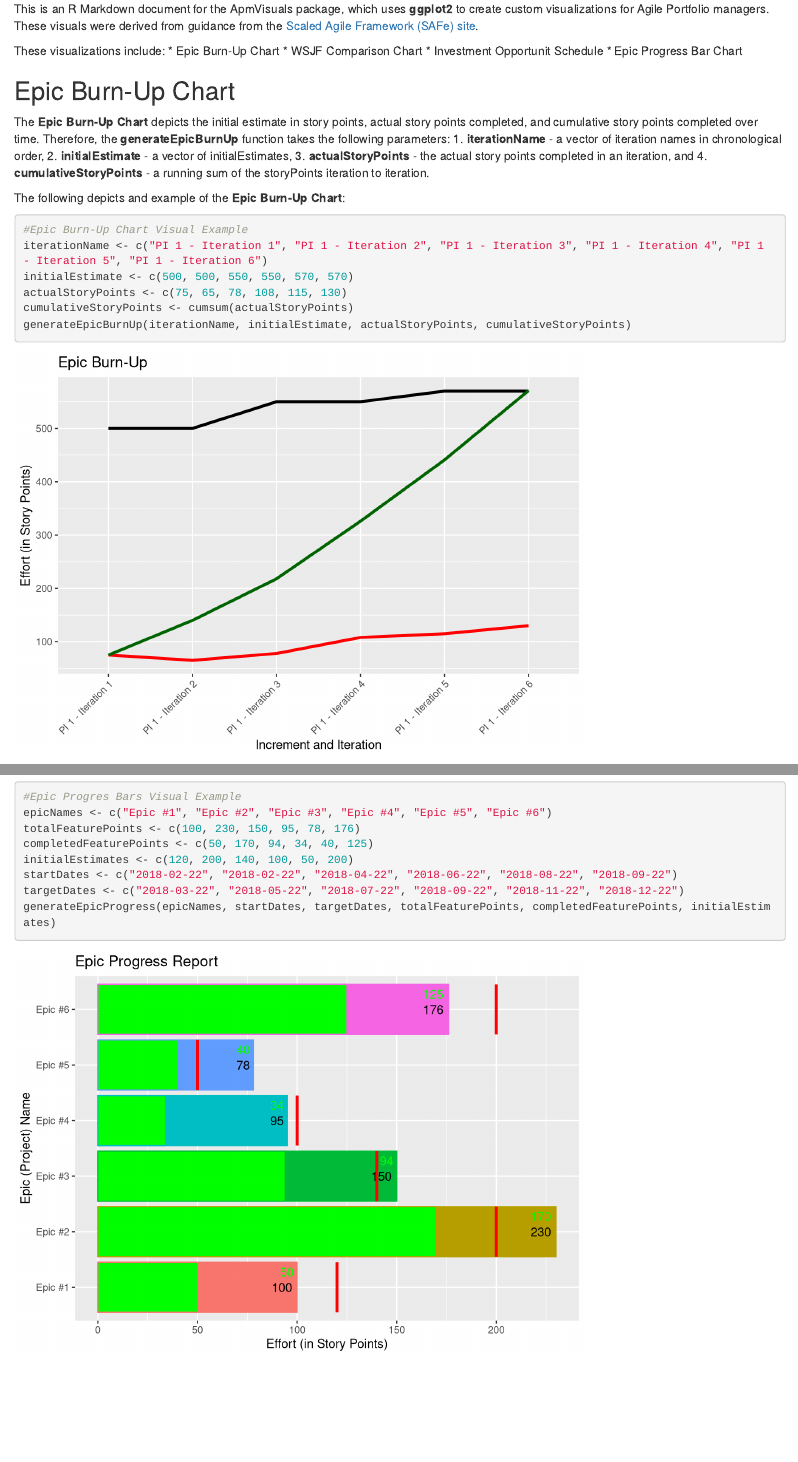
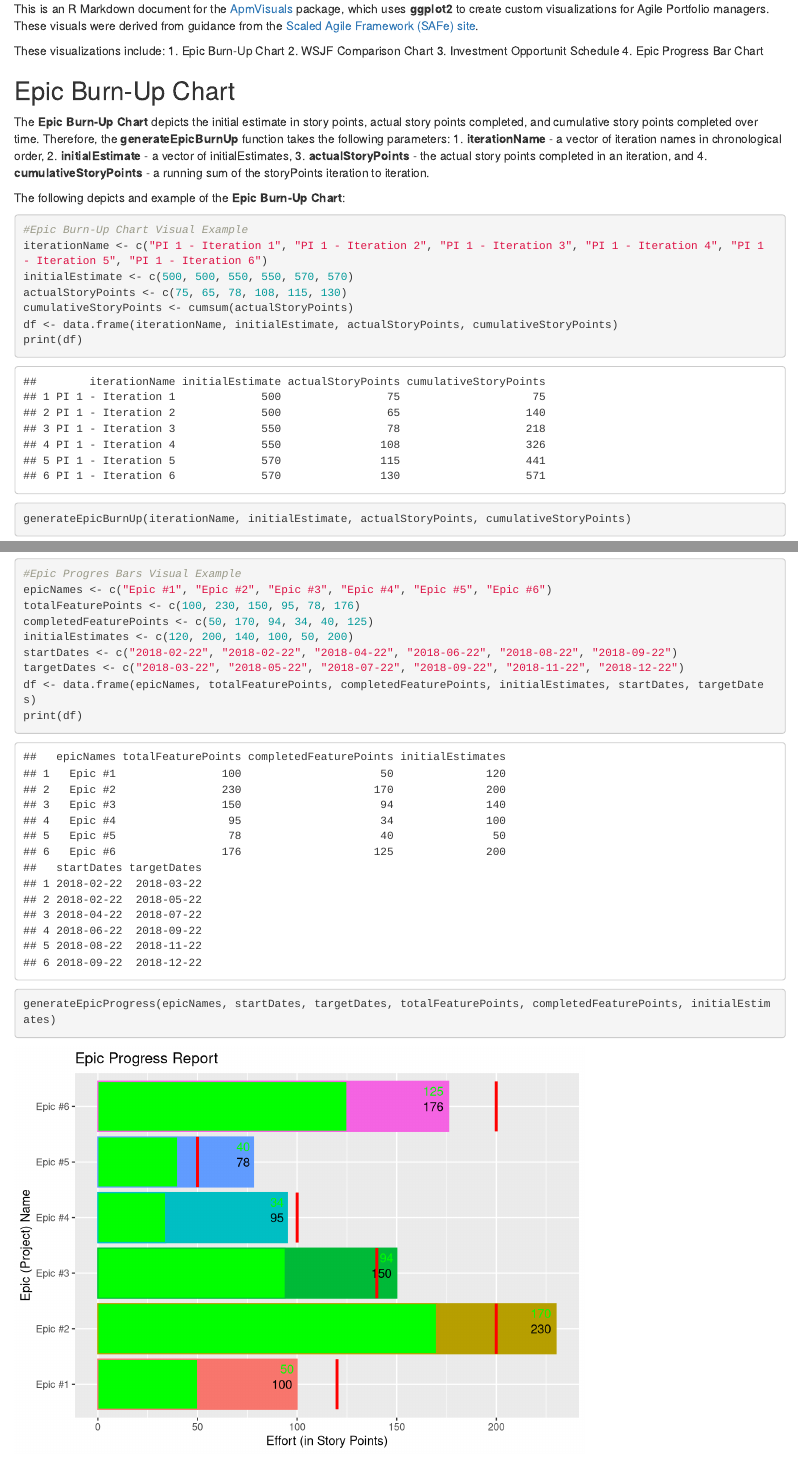
Before and after one commit to sg11769/ApmVisuals, an R Markdown document (ApmVisuals/markdown.rmd): the page in a window 1100 px wide, from 70 px down, and a second part further down, joined at a grey line. Rendered offline with R 4.5, knitr and Pandoc, with nearby package versions.

Commit message:
added dataframe outputs to documentation for reference

````diff
--- a/ApmVisuals/markdown.rmd
+++ b/ApmVisuals/markdown.rmd
@@ -3,13 +3,13 @@ title: "Agile Portfolio Management (APM) Visuals"
 output: html_document
 ---
 
-This is an R Markdown document for the ApmVisuals package, which uses **ggplot2** to create custom visualizations for Agile Portfolio managers. These visuals were derived from guidance from the [Scaled Agile Framework (SAFe) site](http://www.scaledagileframework.com).
+This is an R Markdown document for the [ApmVisuals](https://github.com/sg11769/ApmVisuals) package, which uses **ggplot2** to create custom visualizations for Agile Portfolio managers. These visuals were derived from guidance from the [Scaled Agile Framework (SAFe) site](http://www.scaledagileframework.com).
 
 These visualizations include:
-* Epic Burn-Up Chart
-* WSJF Comparison Chart
-* Investment Opportunit Schedule
-* Epic Progress Bar Chart
+1. Epic Burn-Up Chart
+2. WSJF Comparison Chart
+3. Investment Opportunit Schedule
+4. Epic Progress Bar Chart
 
 ```{r, echo = FALSE, include = FALSE}
 #Functions to produce visuals aiding in Portfolio Project Selection and Justification
@@ -98,6 +98,8 @@ iterationName <- c("PI 1 - Iteration 1", "PI 1 - Iteration 2", "PI 1 - Iteration
 initialEstimate <- c(500, 500, 550, 550, 570, 570)
 actualStoryPoints <- c(75, 65, 78, 108, 115, 130)
 cumulativeStoryPoints <- cumsum(actualStoryPoints)
+df <- data.frame(iterationName, initialEstimate, actualStoryPoints, cumulativeStoryPoints)
+print(df)
 generateEpicBurnUp(iterationName, initialEstimate, actualStoryPoints, cumulativeStoryPoints)
 ```
 
@@ -111,6 +113,8 @@ The following depicts an example of the **WSJF Comparison Chart**:
 featureName <- c("Feature #1", "Feature #2", "Feature #3", "Feature #4", "Feature #5", "Feature #6", "Feature #7", "Feature #8", "Feature #9", "Feature #10")
 duration <- c(2, 4, 7, 8, 3, 4, 4, 5, 10, 12)
 cod <- c(12.0, 4.25, 7.5, 3.333, 5.0, 6.0, 13.75, 10.0, 2.25, 1.25)
+df <- data.frame(featureName, duration, cod)
+print(df)
 generateWsjf(featureName, duration, cod)
 ```
 
@@ -124,6 +128,8 @@ The following depicts an example of the **Investment Opportunity Schedule**:
 projectName <- c("Epic #1", "Epic #2", "Epic #3", "Epic #4", "Epic #5", "Epic #6")
 projectReturnRate <- c(.10, .22, .05, .12, .30, .09)
 projectCost <- c(124000, 212000, 153000, 420000, 75000, 98000)
+df <- data.frame(projectName, projectReturnRate, projectCost)
+print(df)
 generateIos(projectName, projectReturnRate, projectCost)
 ```
 
@@ -142,6 +148,8 @@ completedFeaturePoints <- c(50, 170, 94, 34, 40, 125)
 initialEstimates <- c(120, 200, 140, 100, 50, 200)
 startDates <- c("2018-02-22", "2018-02-22", "2018-04-22", "2018-06-22", "2018-08-22", "2018-09-22")
 targetDates <- c("2018-03-22", "2018-05-22", "2018-07-22", "2018-09-22", "2018-11-22", "2018-12-22")
+df <- data.frame(epicNames, totalFeaturePoints, completedFeaturePoints, initialEstimates, startDates, targetDates)
+print(df)
 generateEpicProgress(epicNames, startDates, targetDates, totalFeaturePoints, completedFeaturePoints, initialEstimates)
 ```
 
````
Also changed, not shown: ApmVisuals/markdown.html.
